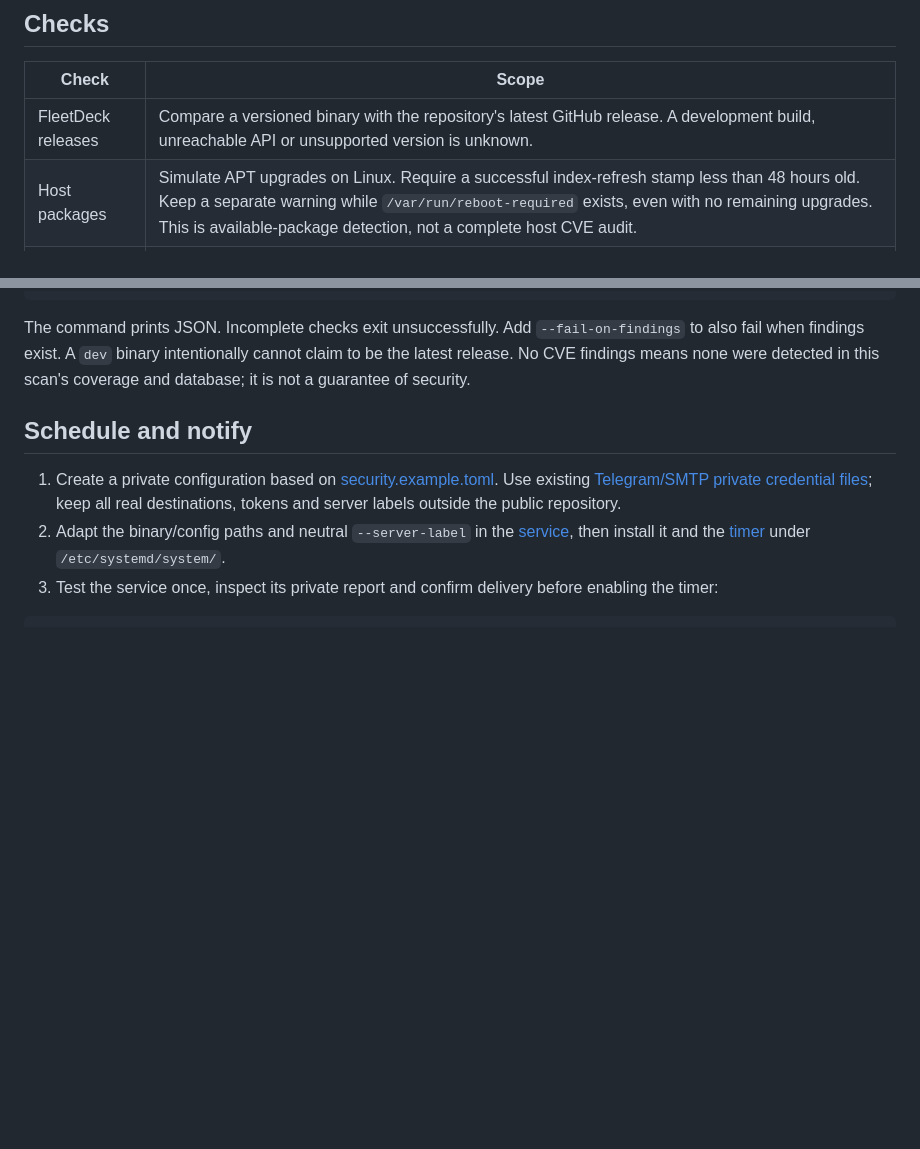
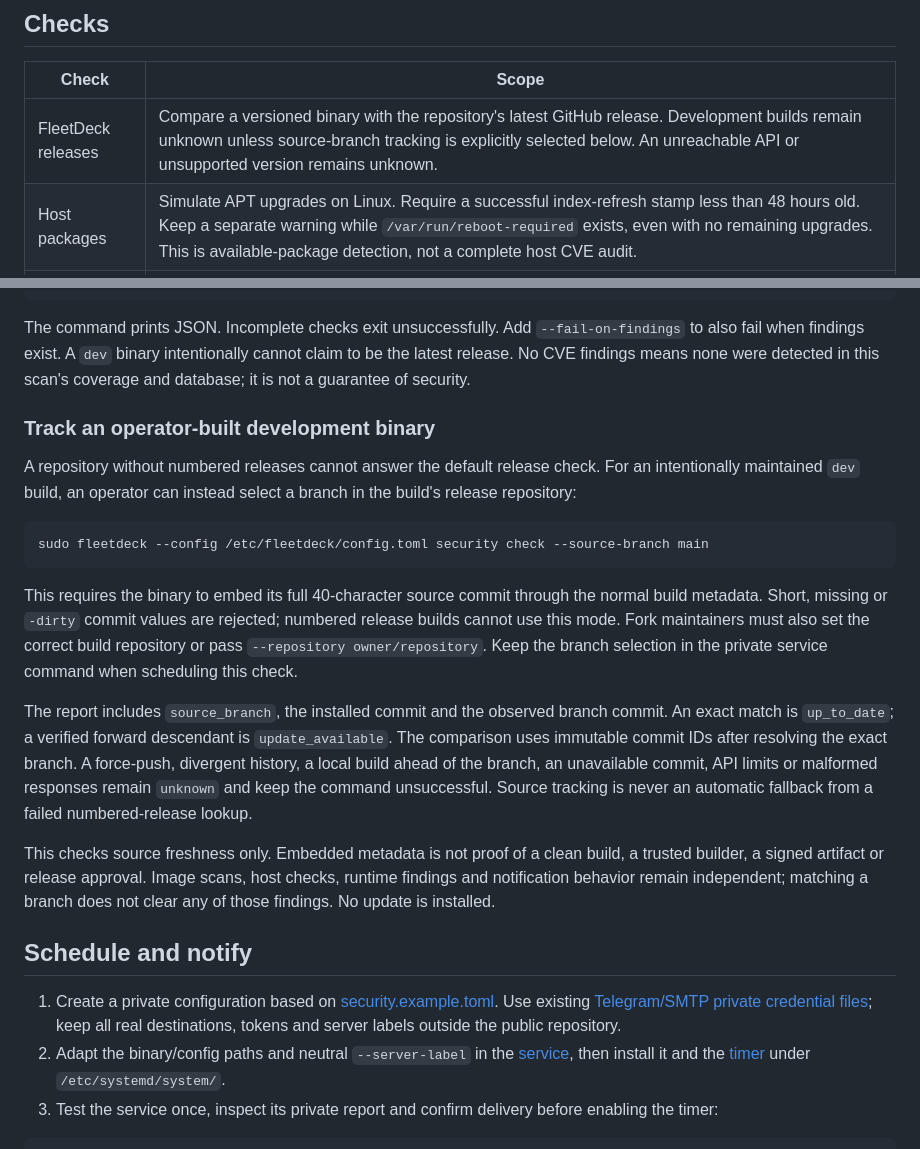
Before and after one commit to Artaeon/fleetdeck, a Markdown page: docs/SECURITY_WATCHER.md, 2 parts joined by grey strips. Rendered like a GitHub page; blank space fills up the shorter version.

Commit message:
docs(security): explain source tracking and its trust limits

````diff
--- a/docs/SECURITY_WATCHER.md
+++ b/docs/SECURITY_WATCHER.md
@@ -9,7 +9,7 @@ A missing tool, stale package index or failed scan is **unknown**, never healthy
 
 | Check | Scope |
 | --- | --- |
-| FleetDeck releases | Compare a versioned binary with the repository's latest GitHub release. A development build, unreachable API or unsupported version is unknown. |
+| FleetDeck releases | Compare a versioned binary with the repository's latest GitHub release. Development builds remain unknown unless source-branch tracking is explicitly selected below. An unreachable API or unsupported version remains unknown. |
 | Host packages | Simulate APT upgrades on Linux. Require a successful index-refresh stamp less than 48 hours old. Keep a separate warning while `/var/run/reboot-required` exists, even with no remaining upgrades. This is available-package detection, not a complete host CVE audit. |
 | Running images | Scan each distinct immutable local Docker image ID with Trivy for HIGH/CRITICAL vulnerabilities, including unfixed findings, and end-of-life OS status. |
 | Runtime settings | Report root/default startup user, missing `no-new-privileges`, privileged mode, host namespaces, added capabilities, unconfined settings and Docker socket mounts. |
@@ -62,6 +62,35 @@ The command prints JSON. Incomplete checks exit unsuccessfully. Add
 `--fail-on-findings` to also fail when findings exist. A `dev` binary intentionally
 cannot claim to be the latest release. No CVE findings means none were detected
 in this scan's coverage and database; it is not a guarantee of security.
+
+### Track an operator-built development binary
+
+A repository without numbered releases cannot answer the default release check.
+For an intentionally maintained `dev` build, an operator can instead select a
+branch in the build's release repository:
+
+```sh
+sudo fleetdeck --config /etc/fleetdeck/config.toml security check --source-branch main
+```
+
+This requires the binary to embed its full 40-character source commit through
+the normal build metadata. Short, missing or `-dirty` commit values are rejected;
+numbered release builds cannot use this mode. Fork maintainers must also set the
+correct build repository or pass `--repository owner/repository`. Keep the
+branch selection in the private service command when scheduling this check.
+
+The report includes `source_branch`, the installed commit and the observed branch
+commit. An exact match is `up_to_date`; a verified forward descendant is
+`update_available`. The comparison uses immutable commit IDs after resolving the
+exact branch. A force-push, divergent history, a local build ahead of the branch,
+an unavailable commit, API limits or malformed responses remain `unknown` and
+keep the command unsuccessful. Source tracking is never an automatic fallback
+from a failed numbered-release lookup.
+
+This checks source freshness only. Embedded metadata is not proof of a clean
+build, a trusted builder, a signed artifact or release approval. Image scans,
+host checks, runtime findings and notification behavior remain independent;
+matching a branch does not clear any of those findings. No update is installed.
 
 ## Schedule and notify
 
````
